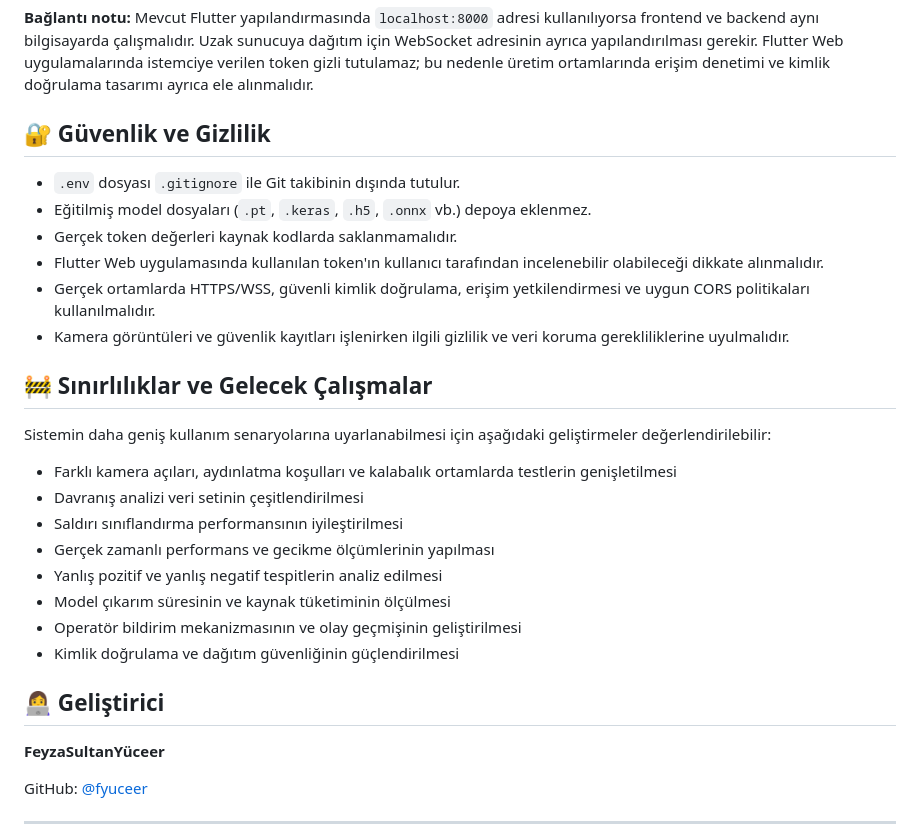
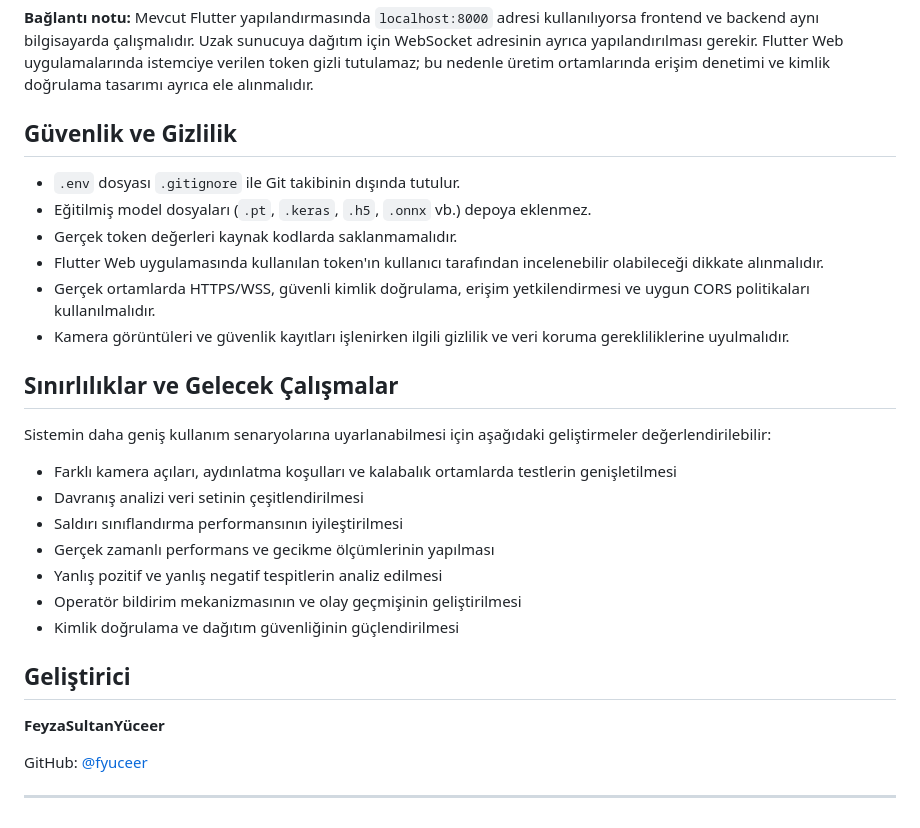
Before and after one commit to fyuceer/Yapayzeka-Tabanli-Hibrit-Akilli-Gozetim-Sistemi, a Markdown page: README.md, the part around one of its changes. Drawn GitHub-style.

```diff
--- a/README.md
+++ b/README.md
@@ -310,7 +310,7 @@ flutter run -d chrome --dart-define=API_TOKEN=KENDI_TOKEN_DEGERINIZ
 
 **Bağlantı notu:** Mevcut Flutter yapılandırmasında `localhost:8000` adresi kullanılıyorsa frontend ve backend aynı bilgisayarda çalışmalıdır. Uzak sunucuya dağıtım için WebSocket adresinin ayrıca yapılandırılması gerekir. Flutter Web uygulamalarında istemciye verilen token gizli tutulamaz; bu nedenle üretim ortamlarında erişim denetimi ve kimlik doğrulama tasarımı ayrıca ele alınmalıdır.
 
-## 🔐 Güvenlik ve Gizlilik
+##  Güvenlik ve Gizlilik
 
 * `.env` dosyası `.gitignore` ile Git takibinin dışında tutulur.
 * Eğitilmiş model dosyaları (`.pt`, `.keras`, `.h5`, `.onnx` vb.) depoya eklenmez.
@@ -319,7 +319,7 @@ flutter run -d chrome --dart-define=API_TOKEN=KENDI_TOKEN_DEGERINIZ
 * Gerçek ortamlarda HTTPS/WSS, güvenli kimlik doğrulama, erişim yetkilendirmesi ve uygun CORS politikaları kullanılmalıdır.
 * Kamera görüntüleri ve güvenlik kayıtları işlenirken ilgili gizlilik ve veri koruma gerekliliklerine uyulmalıdır.
 
-## 🚧 Sınırlılıklar ve Gelecek Çalışmalar
+##  Sınırlılıklar ve Gelecek Çalışmalar
 
 Sistemin daha geniş kullanım senaryolarına uyarlanabilmesi için aşağıdaki geliştirmeler değerlendirilebilir:
 
@@ -328,12 +328,11 @@ Sistemin daha geniş kullanım senaryolarına uyarlanabilmesi için aşağıdaki
 * Saldırı sınıflandırma performansının iyileştirilmesi
 * Gerçek zamanlı performans ve gecikme ölçümlerinin yapılması
 * Yanlış pozitif ve yanlış negatif tespitlerin analiz edilmesi
-* Model çıkarım süresinin ve kaynak tüketiminin ölçülmesi
 * Operatör bildirim mekanizmasının ve olay geçmişinin geliştirilmesi
 * Kimlik doğrulama ve dağıtım güvenliğinin güçlendirilmesi
 
 
-## 👩‍💻 Geliştirici
+##  Geliştirici
 
 **FeyzaSultanYüceer**
 
```
Also changed, not shown: other parts of README.md (+9 -9 lines).
